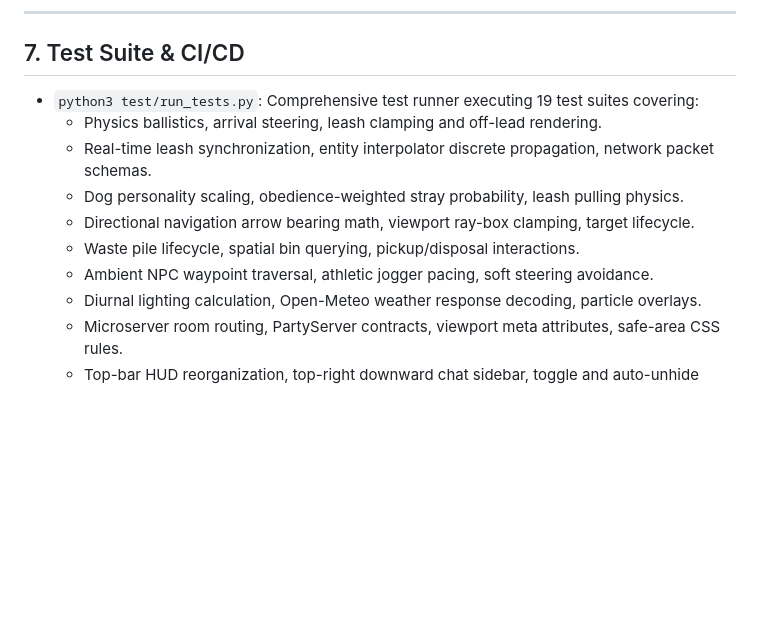
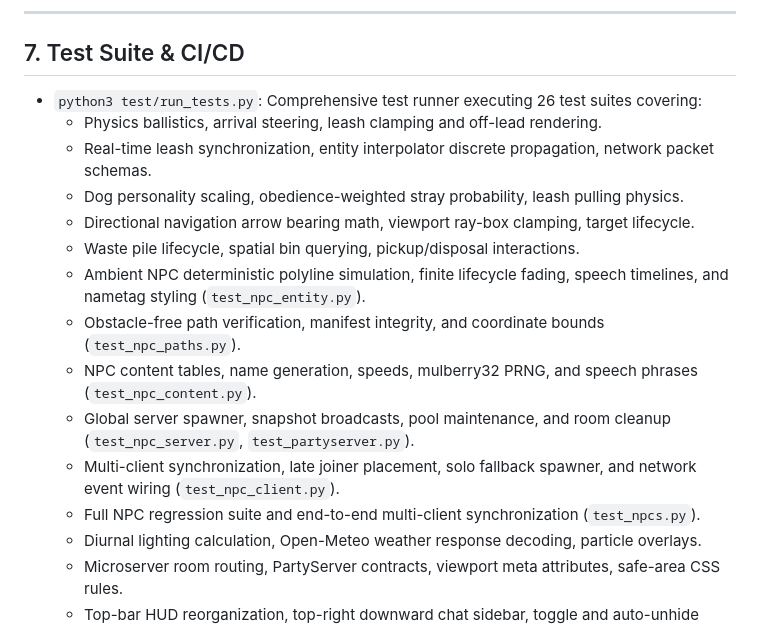
Before and after one commit to MACourtney7/virtual-dog-walker, a Markdown page: openspec/specs/overview.md, the part around one of its changes. Drawn GitHub-style; blank space fills up the shorter version.

```diff
--- a/openspec/specs/overview.md
+++ b/openspec/specs/overview.md
@@ -134,13 +156,18 @@ Players inhabit the meadow as an **Owner** and **Dog companion** walking togethe
 ---
 
 ## 7. Test Suite & CI/CD
-- `python3 test/run_tests.py`: Comprehensive test runner executing 19 test suites covering:
+- `python3 test/run_tests.py`: Comprehensive test runner executing 26 test suites covering:
   - Physics ballistics, arrival steering, leash clamping and off-lead rendering.
   - Real-time leash synchronization, entity interpolator discrete propagation, network packet schemas.
   - Dog personality scaling, obedience-weighted stray probability, leash pulling physics.
   - Directional navigation arrow bearing math, viewport ray-box clamping, target lifecycle.
   - Waste pile lifecycle, spatial bin querying, pickup/disposal interactions.
-  - Ambient NPC waypoint traversal, athletic jogger pacing, soft steering avoidance.
+  - Ambient NPC deterministic polyline simulation, finite lifecycle fading, speech timelines, and nametag styling (`test_npc_entity.py`).
+  - Obstacle-free path verification, manifest integrity, and coordinate bounds (`test_npc_paths.py`).
+  - NPC content tables, name generation, speeds, mulberry32 PRNG, and speech phrases (`test_npc_content.py`).
+  - Global server spawner, snapshot broadcasts, pool maintenance, and room cleanup (`test_npc_server.py`, `test_partyserver.py`).
+  - Multi-client synchronization, late joiner placement, solo fallback spawner, and network event wiring (`test_npc_client.py`).
+  - Full NPC regression suite and end-to-end multi-client synchronization (`test_npcs.py`).
   - Diurnal lighting calculation, Open-Meteo weather response decoding, particle overlays.
   - Microserver room routing, PartyServer contracts, viewport meta attributes, safe-area CSS rules.
   - Top-bar HUD reorganization, top-right downward chat sidebar, toggle and auto-unhide triggers.
```
Also changed, not shown: other parts of openspec/specs/overview.md (+26 -4 lines).
